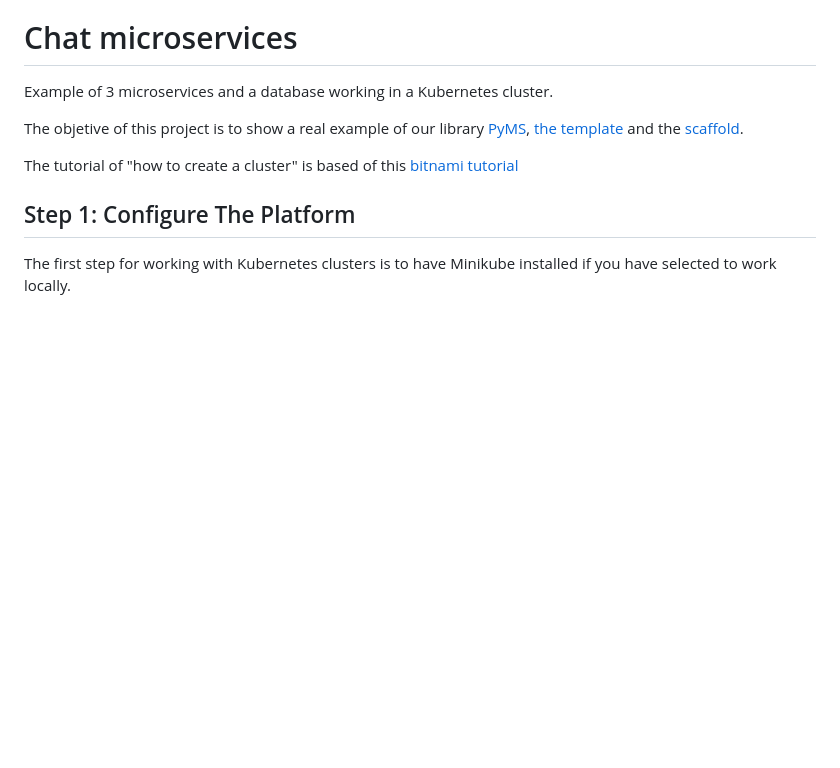
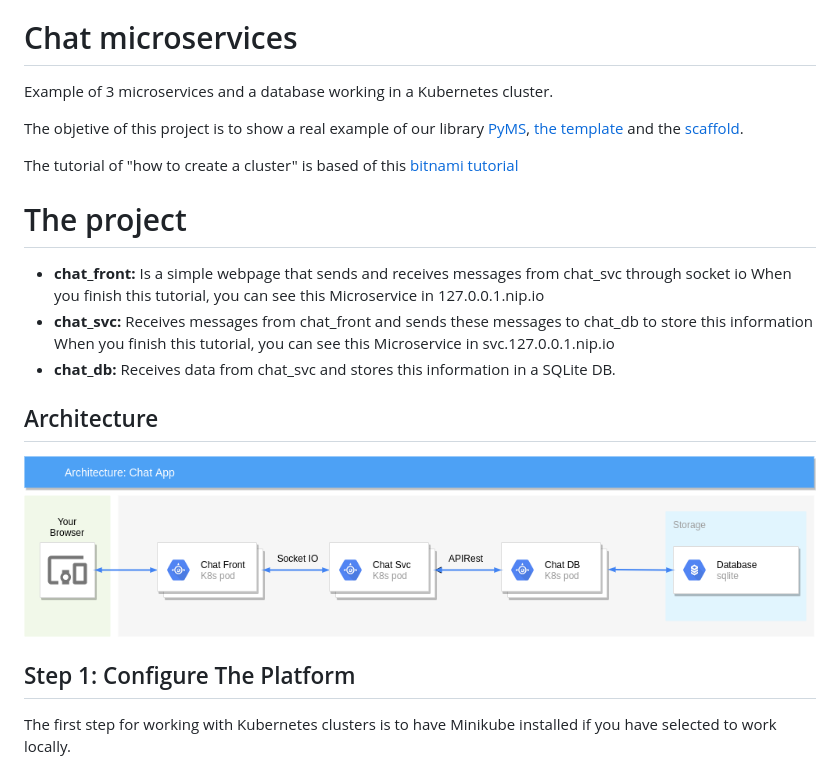
Before and after one commit to python-microservices/microservices-chat, a Markdown page: README.md, the part around the change printed below. Drawn GitHub-style; pictures changed too: docs/imgs/architecture.png (added); blank space fills up the shorter version.

```diff
--- a/README.md
+++ b/README.md
@@ -7,6 +7,17 @@ The objetive of this project is to show a real example of our library [PyMS](htt
 the [scaffold](https://github.com/python-microservices/microservices-scaffold).
 
 The tutorial of "how to create a cluster" is based of this [bitnami tutorial](https://docs.bitnami.com/kubernetes/get-started-kubernetes/)
+
+# The project
+- **chat_front:** Is a simple webpage that sends and receives messages from chat_svc through socket io
+  When you finish this tutorial, you can see this Microservice in 127.0.0.1.nip.io
+- **chat_svc:** Receives messages from chat_front and sends these messages to  chat_db to store this information
+  When you finish this tutorial, you can see this Microservice in svc.127.0.0.1.nip.io
+- **chat_db:** Receives data from chat_svc and stores this information in a SQLite DB.
+
+## Architecture
+
+![](docs/imgs/architecture.png)
 
 
 ## Step 1: Configure The Platform
```
Also changed, not shown: other parts of README.md (+28 -4 lines), docs/imgs/front_ms.png (added), docs/imgs/kubectl_get_ip.png (added), docs/imgs/pods.png (added), 2 other files.
